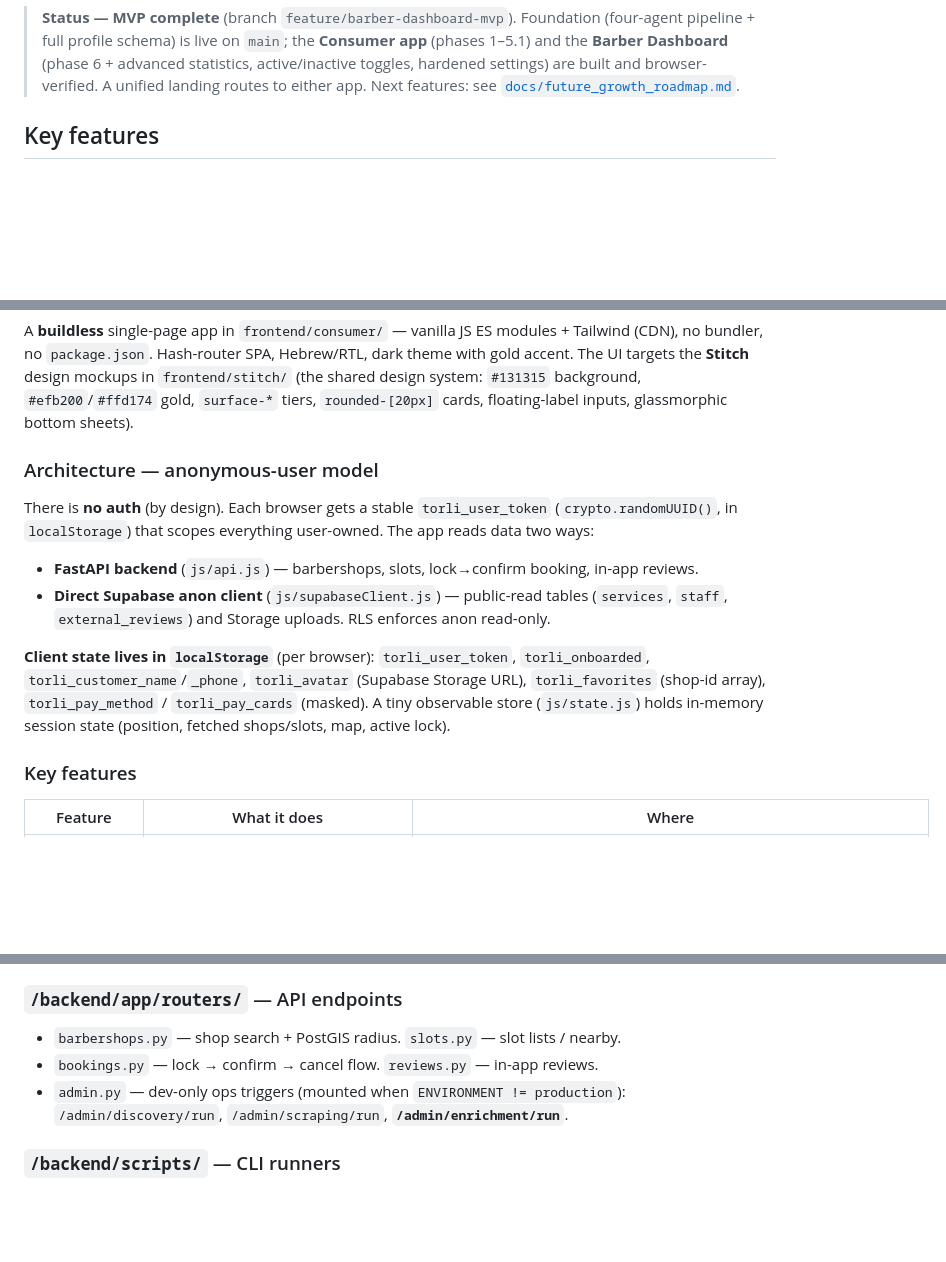
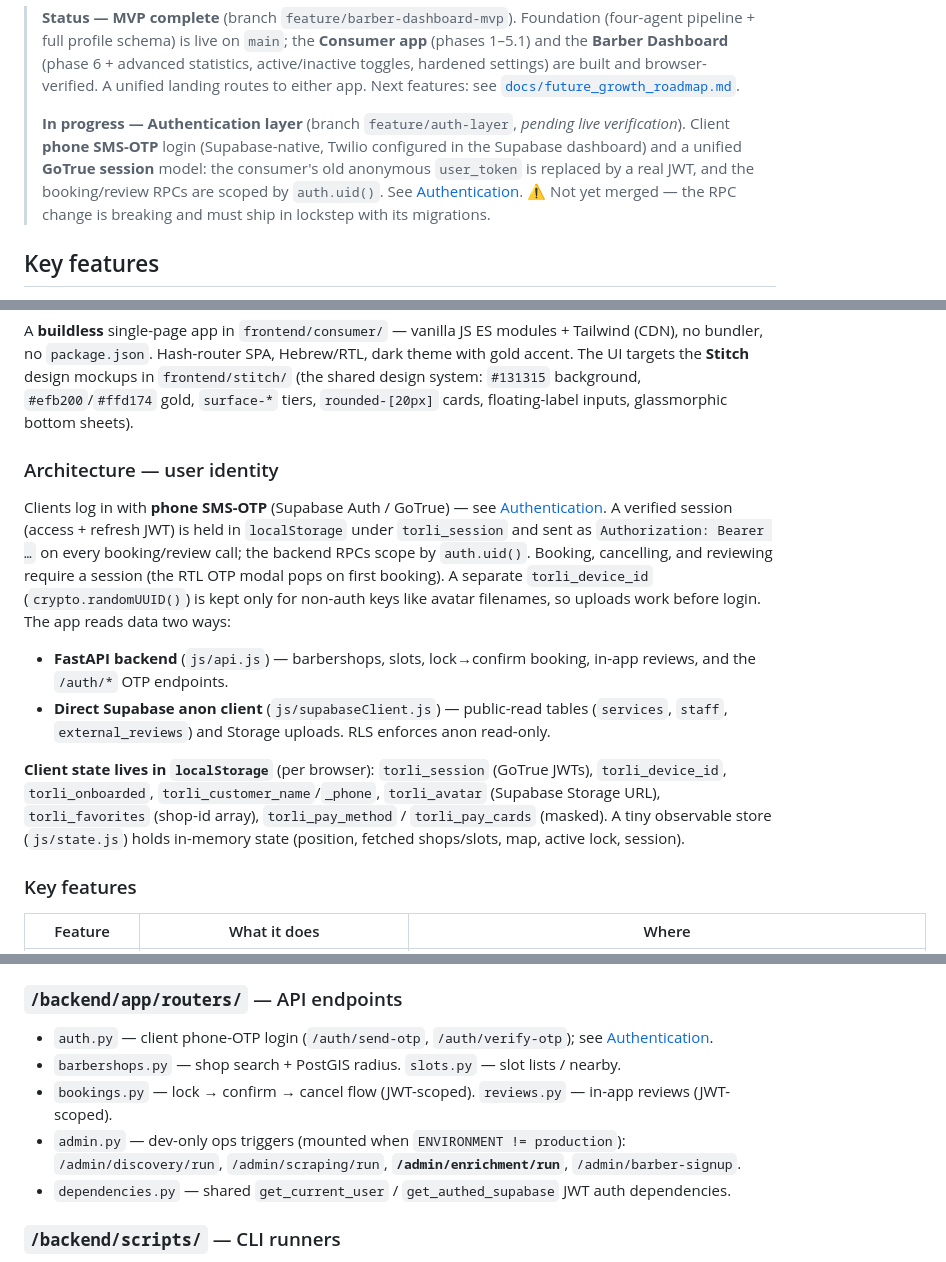
Before and after one commit to yoyojaffe-dev/TOR-LI, a Markdown page: README.md, 3 parts joined by grey strips. Drawn GitHub-style; blank space fills up the shorter version.

```diff
--- a/README.md
+++ b/README.md
@@ -16,6 +16,12 @@ site. Hebrew/RTL frontend.
 > **Barber Dashboard** (phase 6 + advanced statistics, active/inactive toggles, hardened settings)
 > are built and browser-verified. A unified landing routes to either app. Next features:
 > see [`docs/future_growth_roadmap.md`](docs/future_growth_roadmap.md).
+>
+> **In progress — Authentication layer** (branch `feature/auth-layer`, *pending live verification*).
+> Client **phone SMS-OTP** login (Supabase-native, Twilio configured in the Supabase dashboard) and
+> a unified **GoTrue session** model: the consumer's old anonymous `user_token` is replaced by a
+> real JWT, and the booking/review RPCs are scoped by `auth.uid()`. See [Authentication](#authentication).
+> ⚠️ Not yet merged — the RPC change is breaking and must ship in lockstep with its migrations.
 
 ## Key features
 
@@ -81,18 +87,23 @@ targets the **Stitch** design mockups in `frontend/stitch/` (the shared design s
 background, `#efb200`/`#ffd174` gold, `surface-*` tiers, `rounded-[20px]` cards, floating-label
 inputs, glassmorphic bottom sheets).
 
-### Architecture — anonymous-user model
-There is **no auth** (by design). Each browser gets a stable `torli_user_token`
-(`crypto.randomUUID()`, in `localStorage`) that scopes everything user-owned. The app reads data
-two ways:
-- **FastAPI backend** (`js/api.js`) — barbershops, slots, lock→confirm booking, in-app reviews.
+### Architecture — user identity
+Clients log in with **phone SMS-OTP** (Supabase Auth / GoTrue) — see [Authentication](#authentication).
+A verified session (access + refresh JWT) is held in `localStorage` under `torli_session` and sent as
+`Authorization: Bearer …` on every booking/review call; the backend RPCs scope by `auth.uid()`.
+Booking, cancelling, and reviewing require a session (the RTL OTP modal pops on first booking). A
+separate `torli_device_id` (`crypto.randomUUID()`) is kept only for non-auth keys like avatar
+filenames, so uploads work before login. The app reads data two ways:
+- **FastAPI backend** (`js/api.js`) — barbershops, slots, lock→confirm booking, in-app reviews, and
+  the `/auth/*` OTP endpoints.
 - **Direct Supabase anon client** (`js/supabaseClient.js`) — public-read tables (`services`,
   `staff`, `external_reviews`) and Storage uploads. RLS enforces anon read-only.
 
-**Client state lives in `localStorage`** (per browser): `torli_user_token`, `torli_onboarded`,
-`torli_customer_name`/`_phone`, `torli_avatar` (Supabase Storage URL), `torli_favorites` (shop-id
-array), `torli_pay_method` / `torli_pay_cards` (masked). A tiny observable store (`js/state.js`)
-holds in-memory session state (position, fetched shops/slots, map, active lock).
+**Client state lives in `localStorage`** (per browser): `torli_session` (GoTrue JWTs),
+`torli_device_id`, `torli_onboarded`, `torli_customer_name`/`_phone`, `torli_avatar` (Supabase
+Storage URL), `torli_favorites` (shop-id array), `torli_pay_method` / `torli_pay_cards` (masked). A
+tiny observable store (`js/state.js`) holds in-memory state (position, fetched shops/slots, map,
+active lock, session).
 
 ### Key features
 | Feature | What it does | Where |
@@ -224,10 +287,12 @@ never exposed to the browser. Intentional, documented constraints before a real
 - See `backend/app/agents/README.md` for the deep dive.
 
 ### `/backend/app/routers/` — API endpoints
+- `auth.py` — client phone-OTP login (`/auth/send-otp`, `/auth/verify-otp`); see [Authentication](#authentication).
 - `barbershops.py` — shop search + PostGIS radius. `slots.py` — slot lists / nearby.
-- `bookings.py` — lock → confirm → cancel flow. `reviews.py` — in-app reviews.
+- `bookings.py` — lock → confirm → cancel flow (JWT-scoped). `reviews.py` — in-app reviews (JWT-scoped).
 - `admin.py` — dev-only ops triggers (mounted when `ENVIRONMENT != production`):
-  `/admin/discovery/run`, `/admin/scraping/run`, **`/admin/enrichment/run`**.
+  `/admin/discovery/run`, `/admin/scraping/run`, **`/admin/enrichment/run`**, `/admin/barber-signup`.
+- `dependencies.py` — shared `get_current_user` / `get_authed_supabase` JWT auth dependencies.
 
 ### `/backend/scripts/` — CLI runners
 - `run_discovery.py` / `run_national_discovery.py` — single-point / 10-city grid discovery.
```
Also changed, not shown: other parts of README.md (+64 -5 lines), CLAUDE.md (+7 -3 lines).
